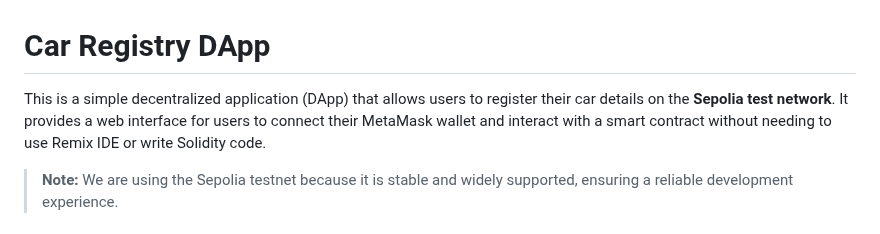
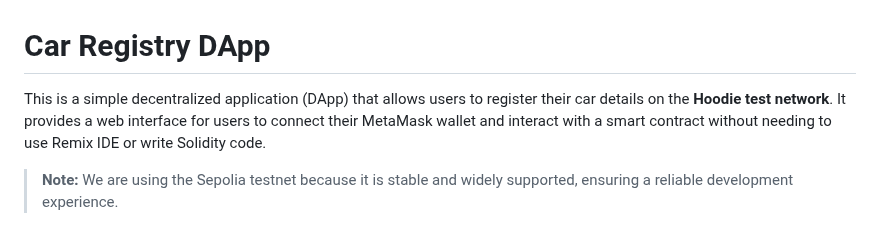
Before and after one commit to nanda-krishnan-v/CarChain, a Markdown page: README.md, the part around the change. Rendered like a GitHub page.

```diff
--- a/README.md
+++ b/README.md
@@ -1,6 +1,6 @@
 # Car Registry DApp
 
-This is a simple decentralized application (DApp) that allows users to register their car details on the **Sepolia test network**. It provides a web interface for users to connect their MetaMask wallet and interact with a smart contract without needing to use Remix IDE or write Solidity code.
+This is a simple decentralized application (DApp) that allows users to register their car details on the **Hoodie test network**. It provides a web interface for users to connect their MetaMask wallet and interact with a smart contract without needing to use Remix IDE or write Solidity code.
 
 > **Note:** We are using the Sepolia testnet because it is stable and widely supported, ensuring a reliable development experience.
 
```
